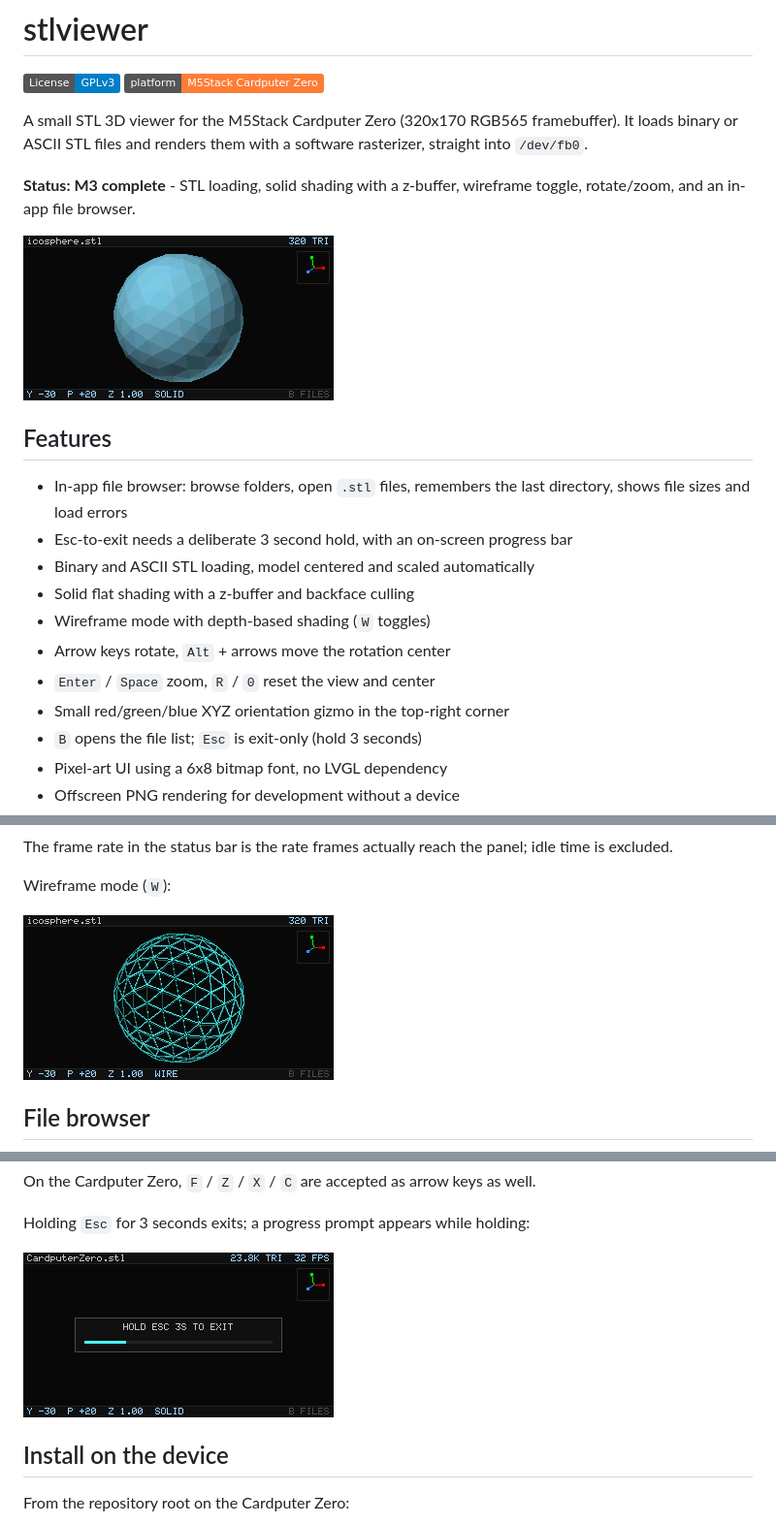
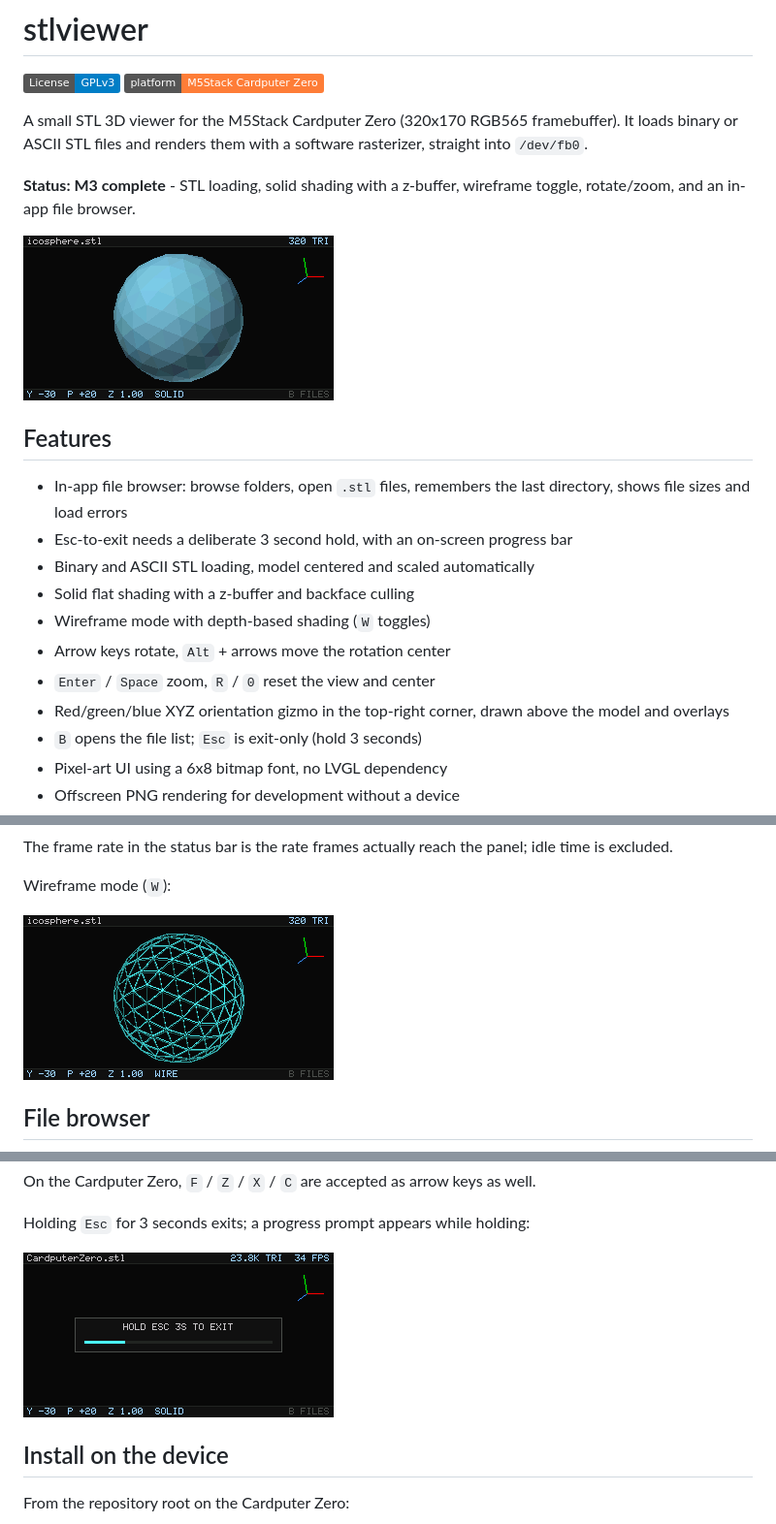
Before and after one commit to nullbeing/KanSTL, a Markdown page: README.md, 3 parts joined by grey strips. Shown at 97% size. Drawn GitHub-style; pictures changed too: docs/images/exit-prompt.png, docs/images/icosphere.png, docs/images/wireframe.png; badges without logos.

```diff
--- a/README.md
+++ b/README.md
@@ -22,7 +22,8 @@ wireframe toggle, rotate/zoom, and an in-app file browser.
 - Wireframe mode with depth-based shading (`W` toggles)
 - Arrow keys rotate, `Alt` + arrows move the rotation center
 - `Enter` / `Space` zoom, `R` / `0` reset the view and center
-- Small red/green/blue XYZ orientation gizmo in the top-right corner
+- Red/green/blue XYZ orientation gizmo in the top-right corner, drawn above
+  the model and overlays
 - `B` opens the file list; `Esc` is exit-only (hold 3 seconds)
 - Pixel-art UI using a 6x8 bitmap font, no LVGL dependency
 - Offscreen PNG rendering for development without a device
```
Also changed, not shown: docs/DESIGN.md (+3 -2 lines), docs/images/torus.png, 2 other files.
